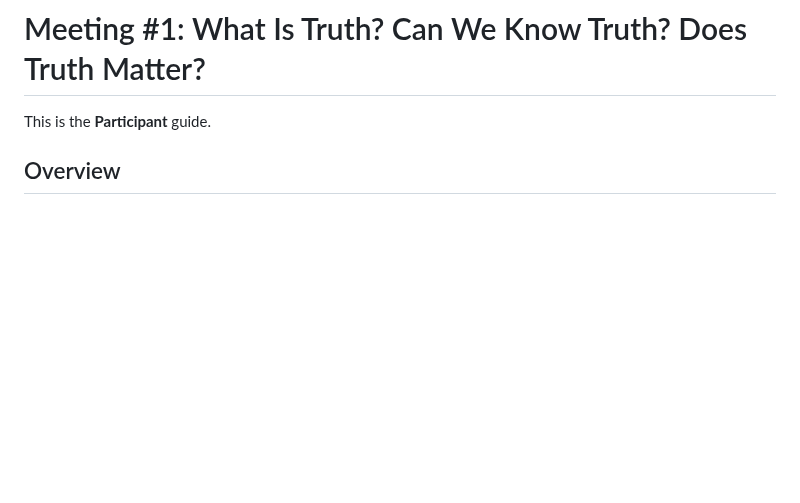
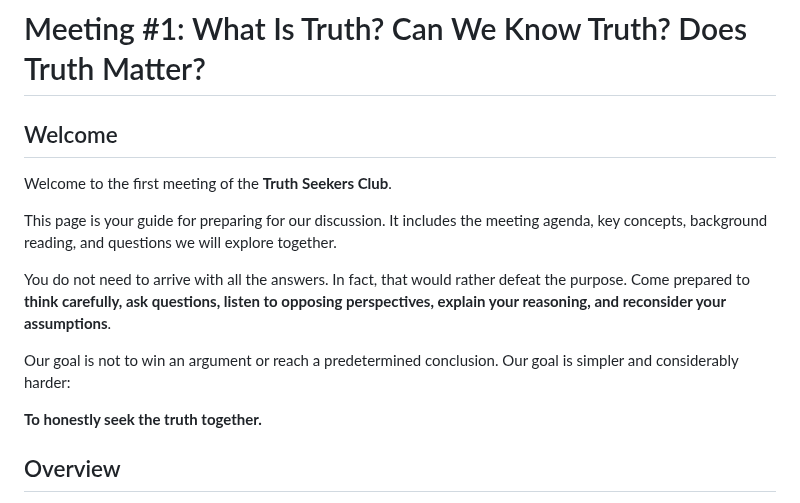
Before and after one commit to mattruma/truthseekers, a Markdown page: meeting-01-what-is-truth-participant.md, the part around the change. GitHub-like rendering; blank space fills up the shorter version.

Commit message:
Add welcome section to participant guide
Added a welcome section to the participant guide for the Truth Seekers Club meeting, outlining the purpose and approach for discussions.

```diff
--- a/meeting-01-what-is-truth-participant.md
+++ b/meeting-01-what-is-truth-participant.md
@@ -1,6 +1,16 @@
 # Meeting #1: What Is Truth? Can We Know Truth? Does Truth Matter?
 
-This is the **Participant** guide.
+## Welcome
+
+Welcome to the first meeting of the **Truth Seekers Club**.
+
+This page is your guide for preparing for our discussion. It includes the meeting agenda, key concepts, background reading, and questions we will explore together.
+
+You do not need to arrive with all the answers. In fact, that would rather defeat the purpose. Come prepared to **think carefully, ask questions, listen to opposing perspectives, explain your reasoning, and reconsider your assumptions**.
+
+Our goal is not to win an argument or reach a predetermined conclusion. Our goal is simpler and considerably harder:
+
+**To honestly seek the truth together.**
 
 ## Overview
 
```
